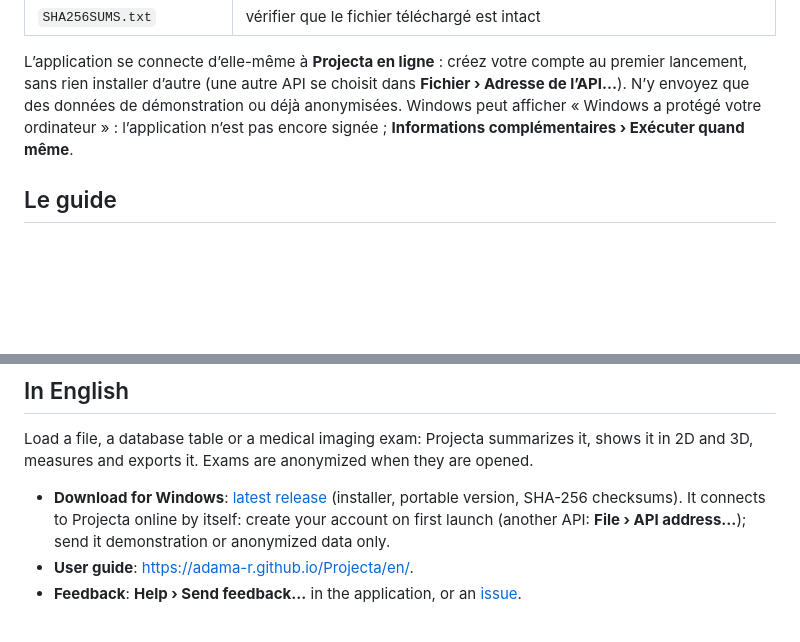
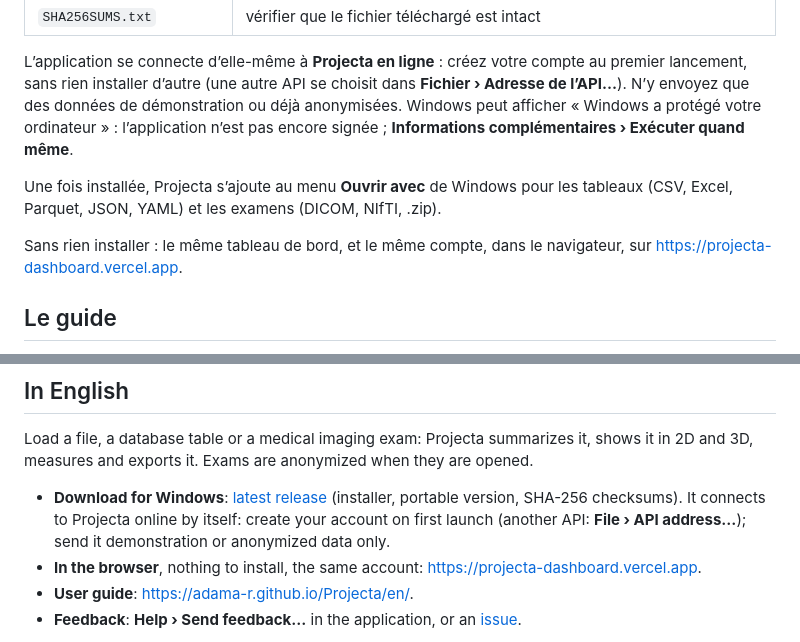
Before and after one commit to Adama-R/Projecta, a Markdown page: README.md, 2 parts joined by grey strips. GitHub-like rendering; blank space fills up the shorter version.

Commit message:
docs: the dashboard in the browser, and Ouvrir avec

```diff
--- a/README.md
+++ b/README.md
@@ -37,6 +38,13 @@ données de démonstration ou déjà anonymisées. Windows peut afficher
 « Windows a protégé votre ordinateur » : l’application n’est pas encore
 signée ; **Informations complémentaires › Exécuter quand même**.
 
+Une fois installée, Projecta s’ajoute au menu **Ouvrir avec** de Windows
+pour les tableaux (CSV, Excel, Parquet, JSON, YAML) et les examens (DICOM,
+NIfTI, .zip).
+
+Sans rien installer : le même tableau de bord, et le même compte, dans le
+navigateur, sur <https://projecta-dashboard.vercel.app>.
+
 ## Le guide
 
 <https://adama-r.github.io/Projecta/> : charger des données, explorer et
@@ -61,6 +69,8 @@ anonymized when they are opened.
   (installer, portable version, SHA-256 checksums). It connects to Projecta
   online by itself: create your account on first launch (another API:
   **File › API address…**); send it demonstration or anonymized data only.
+- **In the browser**, nothing to install, the same account:
+  <https://projecta-dashboard.vercel.app>.
 - **User guide**: <https://adama-r.github.io/Projecta/en/>.
 - **Feedback**: **Help › Send feedback…** in the application, or an
   [issue](https://github.com/Adama-R/Projecta/issues).
```
Also changed, not shown: other parts of README.md (+1 -0 lines).
